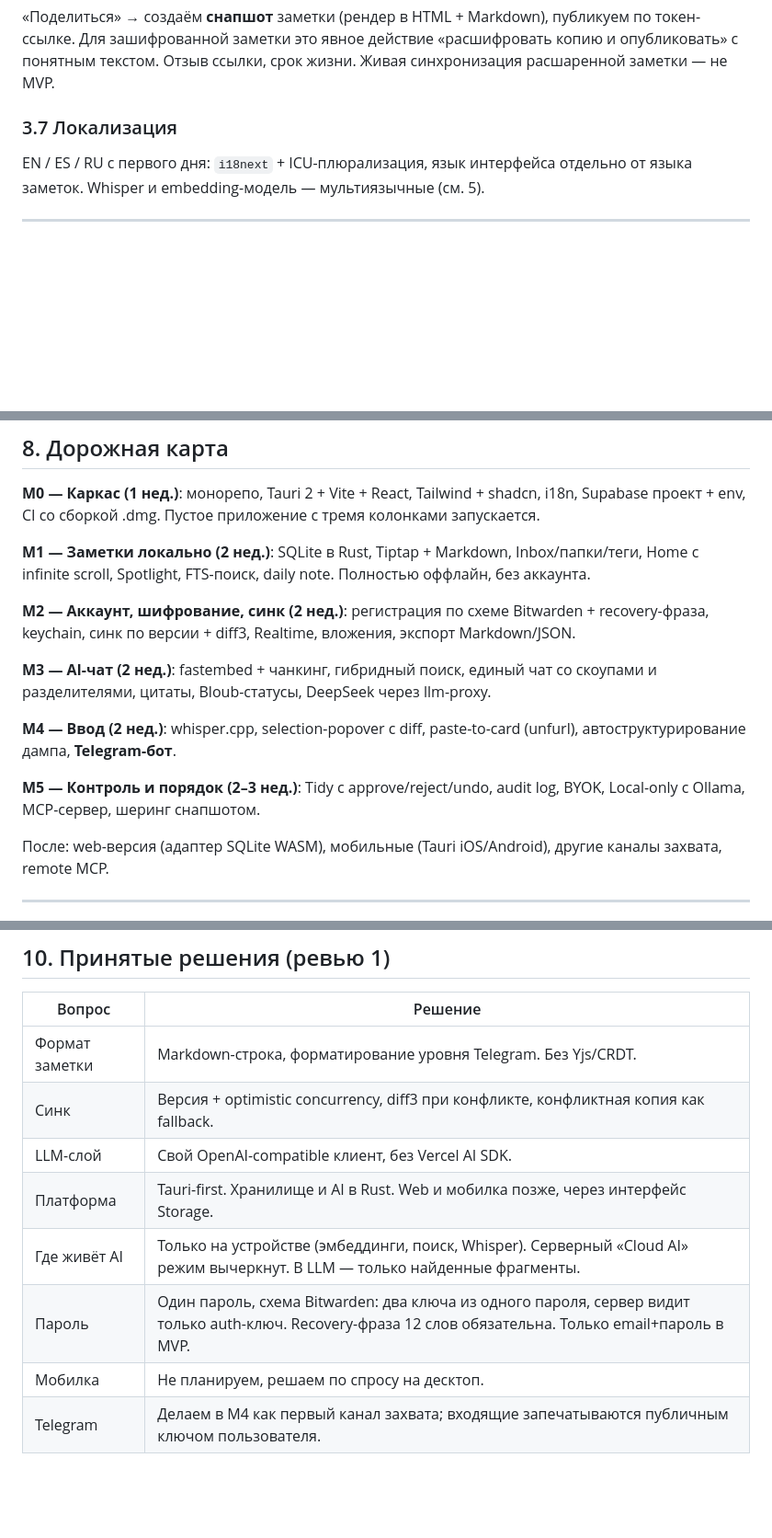
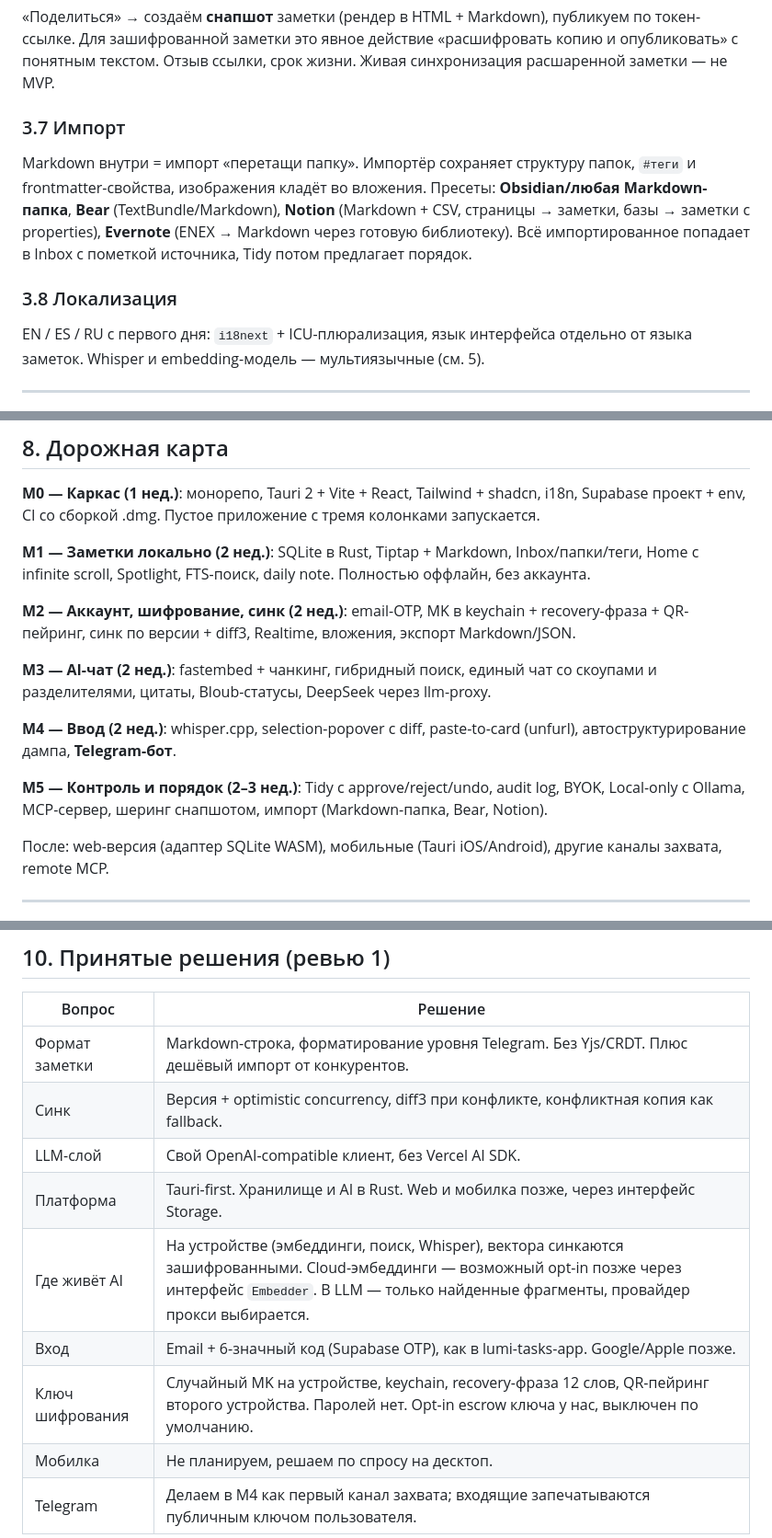
Before and after one commit to zidiks/fixnote-space, a Markdown page: docs/CONCEPT.md, 3 parts joined by grey strips. Shown at 92% size. Drawn GitHub-style; blank space fills up the shorter version.

```diff
--- a/docs/CONCEPT.md
+++ b/docs/CONCEPT.md
@@ -86,7 +86,11 @@
 
 «Поделиться» → создаём **снапшот** заметки (рендер в HTML + Markdown), публикуем по токен-ссылке. Для зашифрованной заметки это явное действие «расшифровать копию и опубликовать» с понятным текстом. Отзыв ссылки, срок жизни. Живая синхронизация расшаренной заметки — не MVP.
 
-### 3.7 Локализация
+### 3.7 Импорт
+
+Markdown внутри = импорт «перетащи папку». Импортёр сохраняет структуру папок, `#теги` и frontmatter-свойства, изображения кладёт во вложения. Пресеты: **Obsidian/любая Markdown-папка**, **Bear** (TextBundle/Markdown), **Notion** (Markdown + CSV, страницы → заметки, базы → заметки с properties), **Evernote** (ENEX → Markdown через готовую библиотеку). Всё импортированное попадает в Inbox с пометкой источника, Tidy потом предлагает порядок.
+
+### 3.8 Локализация
 
 EN / ES / RU с первого дня: `i18next` + ICU-плюрализация, язык интерфейса отдельно от языка заметок. Whisper и embedding-модель — мультиязычные (см. 5).
 
@@ -316,13 +339,13 @@ docs/
 
 **M1 — Заметки локально (2 нед.)**: SQLite в Rust, Tiptap + Markdown, Inbox/папки/теги, Home с infinite scroll, Spotlight, FTS-поиск, daily note. Полностью оффлайн, без аккаунта.
 
-**M2 — Аккаунт, шифрование, синк (2 нед.)**: регистрация по схеме Bitwarden + recovery-фраза, keychain, синк по версии + diff3, Realtime, вложения, экспорт Markdown/JSON.
+**M2 — Аккаунт, шифрование, синк (2 нед.)**: email-OTP, MK в keychain + recovery-фраза + QR-пейринг, синк по версии + diff3, Realtime, вложения, экспорт Markdown/JSON.
 
 **M3 — AI-чат (2 нед.)**: fastembed + чанкинг, гибридный поиск, единый чат со скоупами и разделителями, цитаты, Bloub-статусы, DeepSeek через llm-proxy.
 
 **M4 — Ввод (2 нед.)**: whisper.cpp, selection-popover с diff, paste-to-card (unfurl), автоструктурирование дампа, **Telegram-бот**.
 
-**M5 — Контроль и порядок (2–3 нед.)**: Tidy с approve/reject/undo, audit log, BYOK, Local-only с Ollama, MCP-сервер, шеринг снапшотом.
+**M5 — Контроль и порядок (2–3 нед.)**: Tidy с approve/reject/undo, audit log, BYOK, Local-only с Ollama, MCP-сервер, шеринг снапшотом, импорт (Markdown-папка, Bear, Notion).
 
 После: web-версия (адаптер SQLite WASM), мобильные (Tauri iOS/Android), другие каналы захвата, remote MCP.
 
@@ -338,11 +361,12 @@ docs/
 
 | Вопрос | Решение |
 |---|---|
-| Формат заметки | Markdown-строка, форматирование уровня Telegram. Без Yjs/CRDT. |
+| Формат заметки | Markdown-строка, форматирование уровня Telegram. Без Yjs/CRDT. Плюс дешёвый импорт от конкурентов. |
 | Синк | Версия + optimistic concurrency, diff3 при конфликте, конфликтная копия как fallback. |
 | LLM-слой | Свой OpenAI-compatible клиент, без Vercel AI SDK. |
 | Платформа | Tauri-first. Хранилище и AI в Rust. Web и мобилка позже, через интерфейс Storage. |
-| Где живёт AI | Только на устройстве (эмбеддинги, поиск, Whisper). Серверный «Cloud AI» режим вычеркнут. В LLM — только найденные фрагменты. |
-| Пароль | Один пароль, схема Bitwarden: два ключа из одного пароля, сервер видит только auth-ключ. Recovery-фраза 12 слов обязательна. Только email+пароль в MVP. |
+| Где живёт AI | На устройстве (эмбеддинги, поиск, Whisper), вектора синкаются зашифрованными. Cloud-эмбеддинги — возможный opt-in позже через интерфейс `Embedder`. В LLM — только найденные фрагменты, провайдер прокси выбирается. |
+| Вход | Email + 6-значный код (Supabase OTP), как в lumi-tasks-app. Google/Apple позже. |
+| Ключ шифрования | Случайный MK на устройстве, keychain, recovery-фраза 12 слов, QR-пейринг второго устройства. Паролей нет. Opt-in escrow ключа у нас, выключен по умолчанию. |
 | Мобилка | Не планируем, решаем по спросу на десктоп. |
 | Telegram | Делаем в M4 как первый канал захвата; входящие запечатываются публичным ключом пользователя. |
```
Also changed, not shown: other parts of docs/CONCEPT.md (+28 -9 lines).
